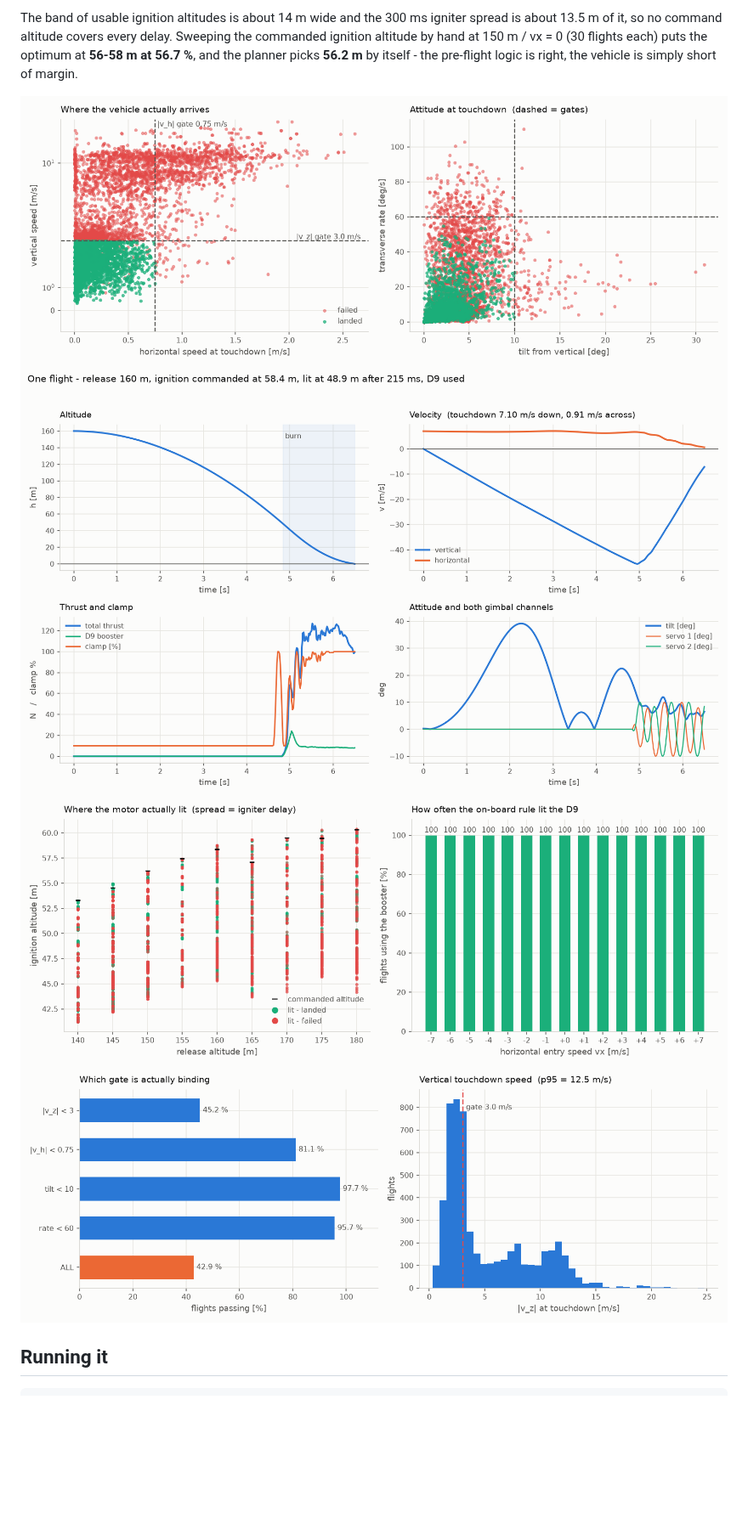
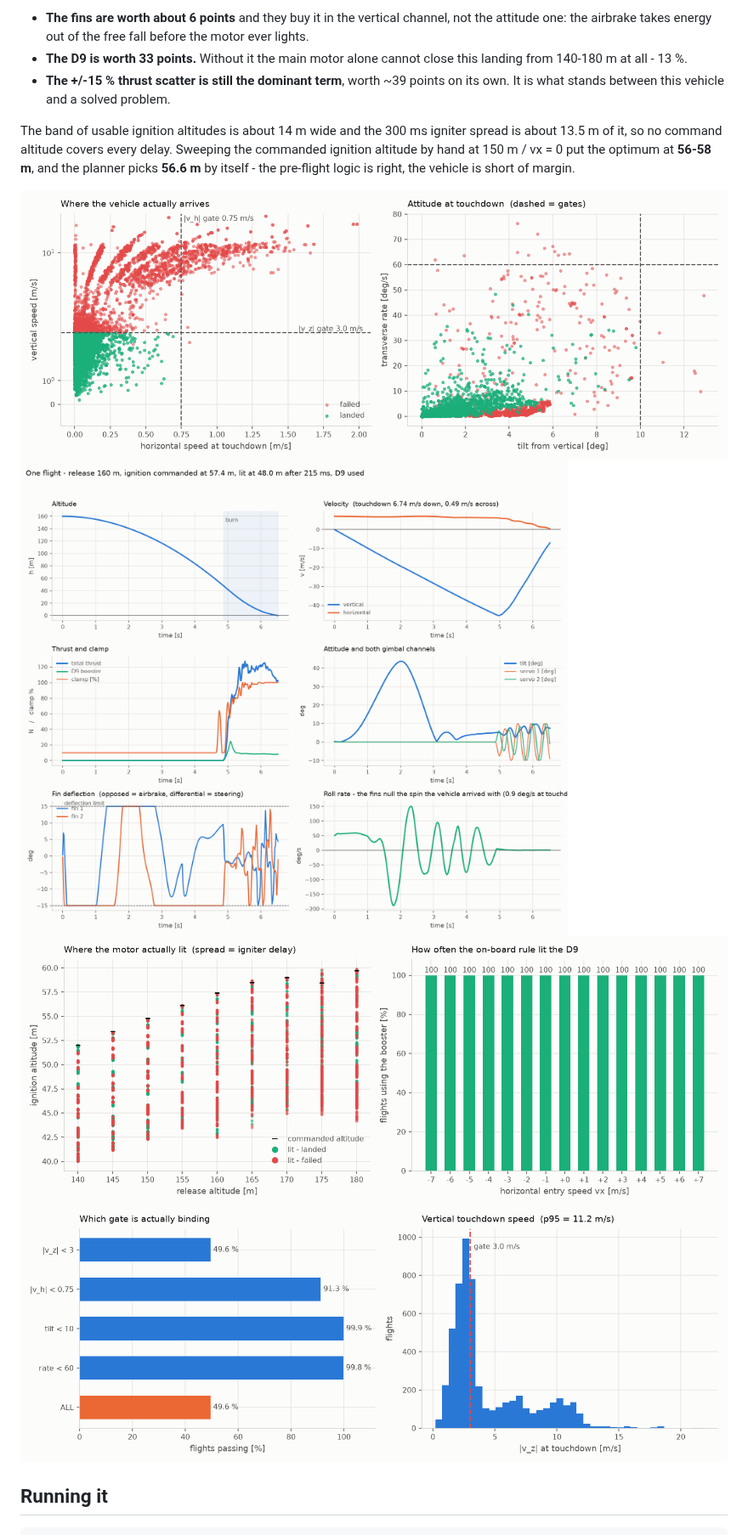
Before and after one commit to Tomasraketak/LandSim_Light, a Markdown page: README.md, the part around one of its changes. Shown at 85% size. GitHub-like rendering; pictures changed too: figures/fig2_touchdown_dispersion.png, figures/fig3_single_flight.png, figures/fig4_ignition_and_booster.png; blank space fills up the shorter version.

Commit message:
Add four-fin control: steering, roll authority and airbrakes

```diff
--- a/README.md
+++ b/README.md
@@ -148,9 +190,17 @@ perfect igniter sits exactly on the floor.
 
-The band of usable ignition altitudes is about 14 m wide and the 300 ms igniter spread
-is about 13.5 m of it, so no command altitude covers every delay. Sweeping the commanded
-ignition altitude by hand at 150 m / vx = 0 (30 flights each) puts the optimum at
-**56-58 m at 56.7 %**, and the planner picks **56.2 m** by itself - the pre-flight logic
-is right, the vehicle is simply short of margin.
+* **The fins are worth about 6 points** and they buy it in the vertical channel, not
+  the attitude one: the airbrake takes energy out of the free fall before the motor
+  ever lights.
+* **The D9 is worth 33 points.** Without it the main motor alone cannot close this
+  landing from 140-180 m at all - 13 %.
+* **The +/-15 % thrust scatter is still the dominant term**, worth ~39 points on its
+  own. It is what stands between this vehicle and a solved problem.
+
+The band of usable ignition altitudes is about 14 m wide and the 300 ms igniter
+spread is about 13.5 m of it, so no command altitude covers every delay. Sweeping the
+commanded ignition altitude by hand at 150 m / vx = 0 put the optimum at **56-58 m**,
+and the planner picks **56.6 m** by itself - the pre-flight logic is right, the
+vehicle is short of margin.
 
 ![Where the vehicle arrives](figures/fig2_touchdown_dispersion.png)
 ![A single flight](figures/fig3_single_flight.png)
```
Also changed, not shown: other parts of README.md (+67 -21 lines), figures/fig1_success_envelope.png, 3 other files.
